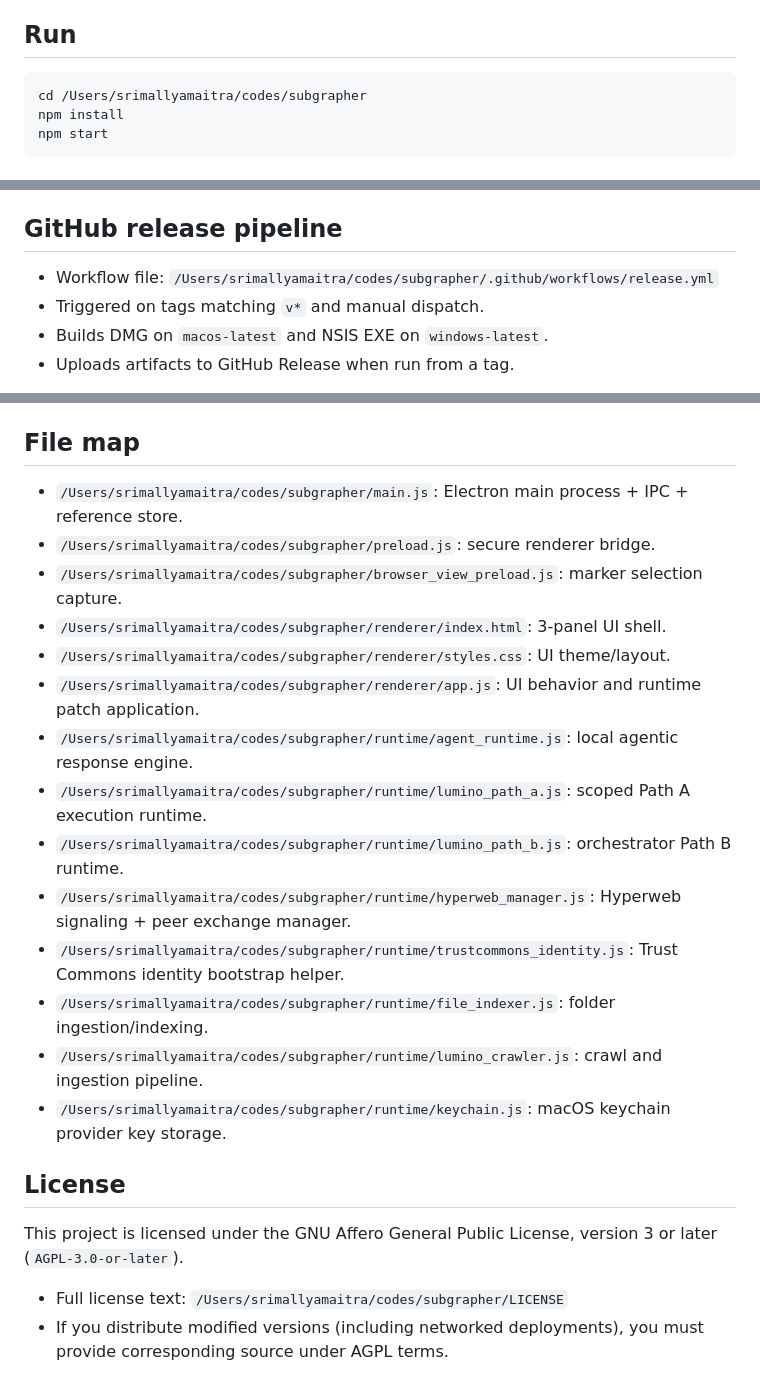
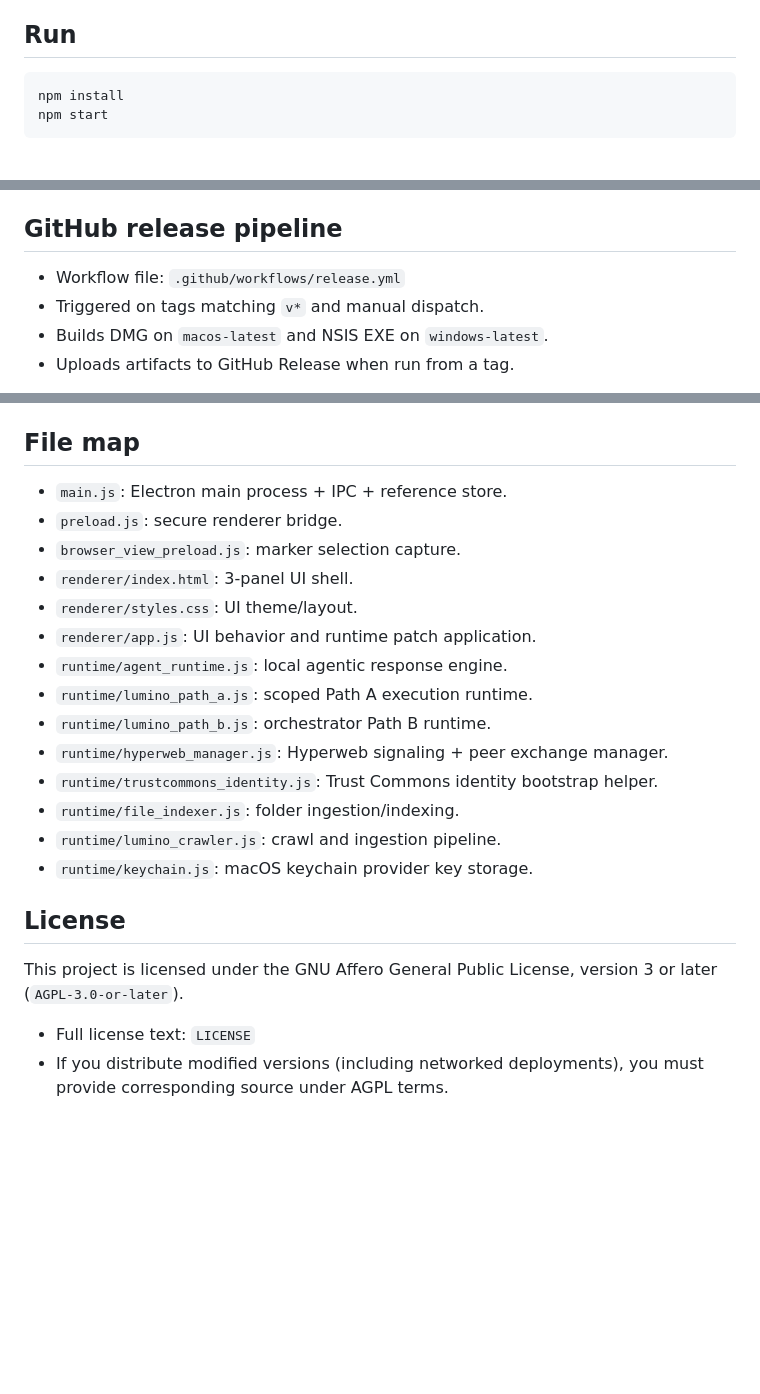
Before and after one commit to srimallya/subgrapher, a Markdown page: README.md, 3 parts joined by grey strips. Rendered like a GitHub page; blank space fills up the shorter version.

Commit message:
Sanitize README paths for public repo

````diff
--- a/README.md
+++ b/README.md
@@ -77,7 +77,6 @@ This implementation delivers:
 ## Run
 
 ```bash
-cd /Users/srimallyamaitra/codes/subgrapher
 npm install
 npm start
 ```
@@ -97,7 +96,7 @@ npm run build:win
 
 ## GitHub release pipeline
 
-- Workflow file: `/Users/srimallyamaitra/codes/subgrapher/.github/workflows/release.yml`
+- Workflow file: `.github/workflows/release.yml`
 - Triggered on tags matching `v*` and manual dispatch.
 - Builds DMG on `macos-latest` and NSIS EXE on `windows-latest`.
 - Uploads artifacts to GitHub Release when run from a tag.
@@ -131,24 +130,24 @@ For new users:
 
 ## File map
 
-- `/Users/srimallyamaitra/codes/subgrapher/main.js`: Electron main process + IPC + reference store.
-- `/Users/srimallyamaitra/codes/subgrapher/preload.js`: secure renderer bridge.
-- `/Users/srimallyamaitra/codes/subgrapher/browser_view_preload.js`: marker selection capture.
-- `/Users/srimallyamaitra/codes/subgrapher/renderer/index.html`: 3-panel UI shell.
-- `/Users/srimallyamaitra/codes/subgrapher/renderer/styles.css`: UI theme/layout.
-- `/Users/srimallyamaitra/codes/subgrapher/renderer/app.js`: UI behavior and runtime patch application.
-- `/Users/srimallyamaitra/codes/subgrapher/runtime/agent_runtime.js`: local agentic response engine.
-- `/Users/srimallyamaitra/codes/subgrapher/runtime/lumino_path_a.js`: scoped Path A execution runtime.
-- `/Users/srimallyamaitra/codes/subgrapher/runtime/lumino_path_b.js`: orchestrator Path B runtime.
-- `/Users/srimallyamaitra/codes/subgrapher/runtime/hyperweb_manager.js`: Hyperweb signaling + peer exchange manager.
-- `/Users/srimallyamaitra/codes/subgrapher/runtime/trustcommons_identity.js`: Trust Commons identity bootstrap helper.
-- `/Users/srimallyamaitra/codes/subgrapher/runtime/file_indexer.js`: folder ingestion/indexing.
-- `/Users/srimallyamaitra/codes/subgrapher/runtime/lumino_crawler.js`: crawl and ingestion pipeline.
-- `/Users/srimallyamaitra/codes/subgrapher/runtime/keychain.js`: macOS keychain provider key storage.
+- `main.js`: Electron main process + IPC + reference store.
+- `preload.js`: secure renderer bridge.
+- `browser_view_preload.js`: marker selection capture.
+- `renderer/index.html`: 3-panel UI shell.
+- `renderer/styles.css`: UI theme/layout.
+- `renderer/app.js`: UI behavior and runtime patch application.
+- `runtime/agent_runtime.js`: local agentic response engine.
+- `runtime/lumino_path_a.js`: scoped Path A execution runtime.
+- `runtime/lumino_path_b.js`: orchestrator Path B runtime.
+- `runtime/hyperweb_manager.js`: Hyperweb signaling + peer exchange manager.
+- `runtime/trustcommons_identity.js`: Trust Commons identity bootstrap helper.
+- `runtime/file_indexer.js`: folder ingestion/indexing.
+- `runtime/lumino_crawler.js`: crawl and ingestion pipeline.
+- `runtime/keychain.js`: macOS keychain provider key storage.
 
 ## License
 
 This project is licensed under the GNU Affero General Public License, version 3 or later (`AGPL-3.0-or-later`).
 
-- Full license text: `/Users/srimallyamaitra/codes/subgrapher/LICENSE`
+- Full license text: `LICENSE`
 - If you distribute modified versions (including networked deployments), you must provide corresponding source under AGPL terms.
````
